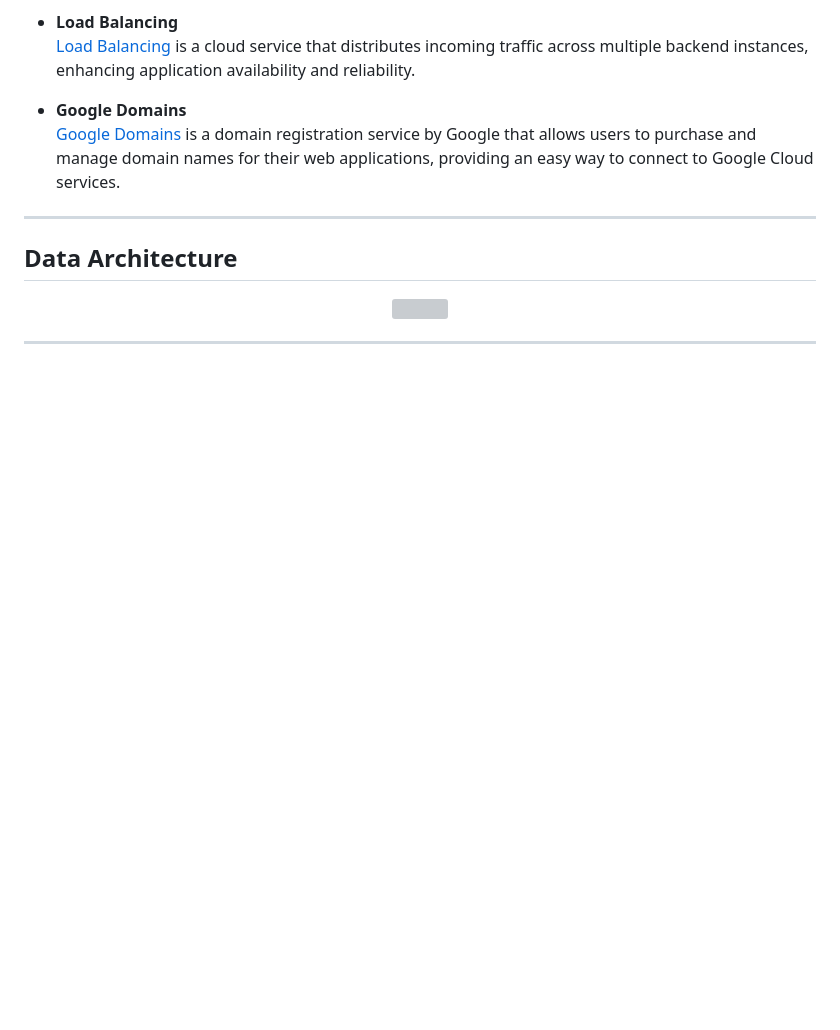
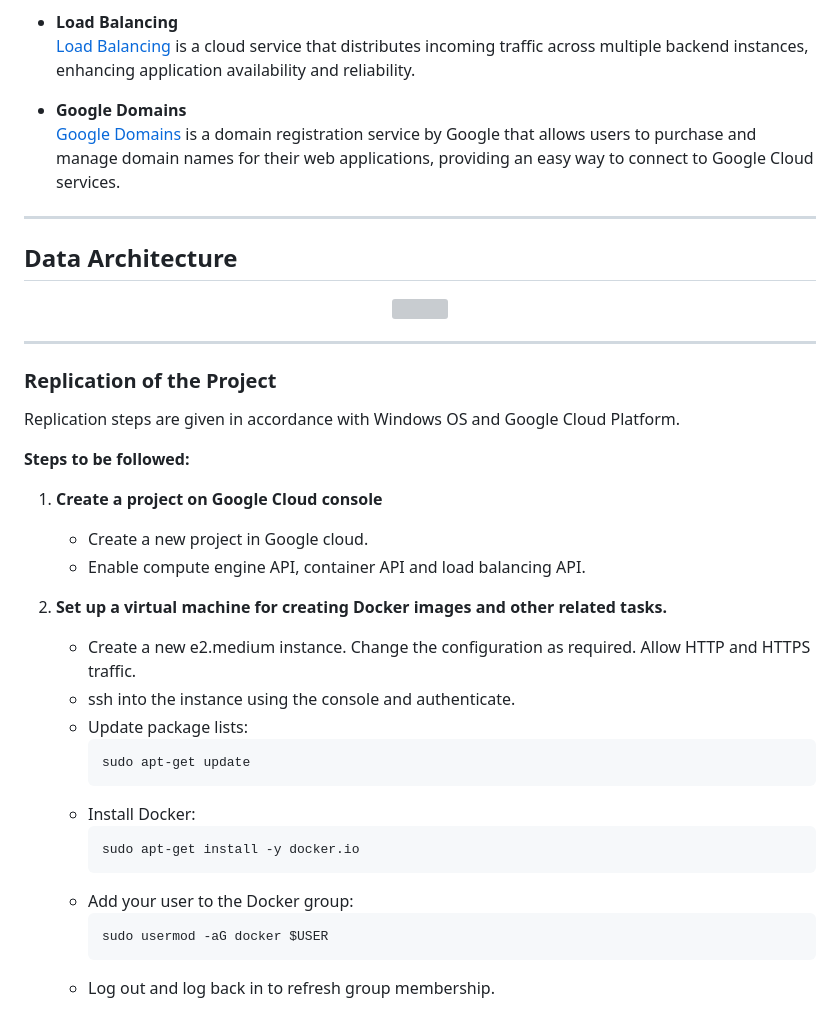
Before and after one commit to g23ai2043/VCC-Final-Project, a Markdown page: README.md, the part around the change. Rendered like a GitHub page; blank space fills up the shorter version; grey boxes are pictures that could not be loaded.

````diff
--- a/README.md
+++ b/README.md
@@ -70,3 +70,30 @@
 </p>
 
 ---
+
+### Replication of the Project
+
+Replication steps are given in accordance with Windows OS and Google Cloud Platform.
+
+**Steps to be followed:**
+
+1. **Create a project on Google Cloud console**
+   - Create a new project in Google cloud.
+   - Enable compute engine API, container API and load balancing API.
+
+2. **Set up a virtual machine for creating Docker images and other related tasks.**
+   - Create a new e2.medium instance. Change the configuration as required. Allow HTTP and HTTPS traffic.
+   - ssh into the instance using the console and authenticate.
+   - Update package lists:
+     ```bash
+     sudo apt-get update
+     ```
+   - Install Docker:
+     ```bash
+     sudo apt-get install -y docker.io
+     ```
+   - Add your user to the Docker group:
+     ```bash
+     sudo usermod -aG docker $USER
+     ```
+   - Log out and log back in to refresh group membership.
````
